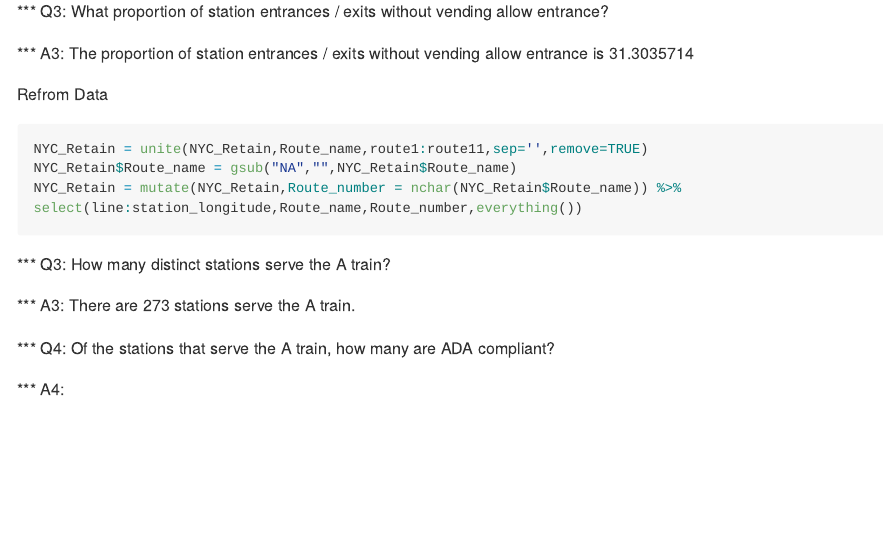
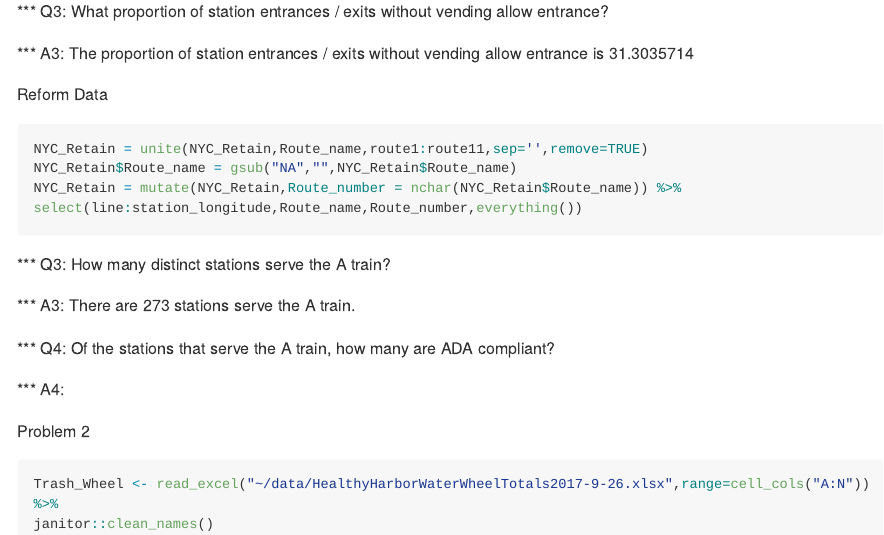
Before and after one commit to aygfhb/p8105_hw2_yy2926, an R Markdown document (p8105_hw2_yy2926.Rmd): the page in a window 1100 px wide, from 660 px down. The pictures show the output file p8105_hw2_yy2926.md that the author committed with the source, drawn offline in the style of GitHub; long lines of code are wrapped.

Commit message:
load dataset of Problem 2, omit columns contaning notes and useing reasonable variable naems.

````diff
--- a/p8105_hw2_yy2926.Rmd
+++ b/p8105_hw2_yy2926.Rmd
@@ -43,7 +44,7 @@ NYC_Retain$route6 <-as.character(route6)
 NYC_Retain$route7 <-as.character(route7)
 detach(NYC_Retain)
 ```
-Refrom Data
+Reform Data
 ```{r reform_data}
 NYC_Retain = unite(NYC_Retain,Route_name,route1:route11,sep='',remove=TRUE)
 NYC_Retain$Route_name = gsub("NA","",NYC_Retain$Route_name)
@@ -57,3 +58,10 @@ select(line:station_longitude,Route_name,Route_number,everything())
 *** Q4:  Of the stations that serve the A train, how many are ADA compliant?
 
 *** A4:
+
+Problem 2
+
+```{r load_clean_data}
+Trash_Wheel <- read_excel("~/data/HealthyHarborWaterWheelTotals2017-9-26.xlsx",range=cell_cols("A:N")) %>%
+janitor::clean_names()
+```
````
Also changed, not shown: p8105_hw2_yy2926.md, p8105_hw2_yy2926.Rmd (1 more changed lines).
